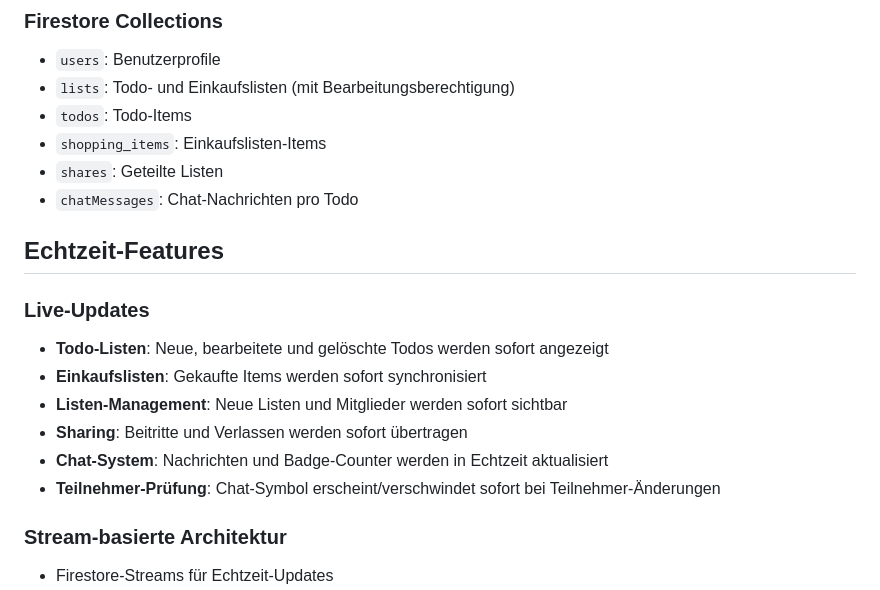
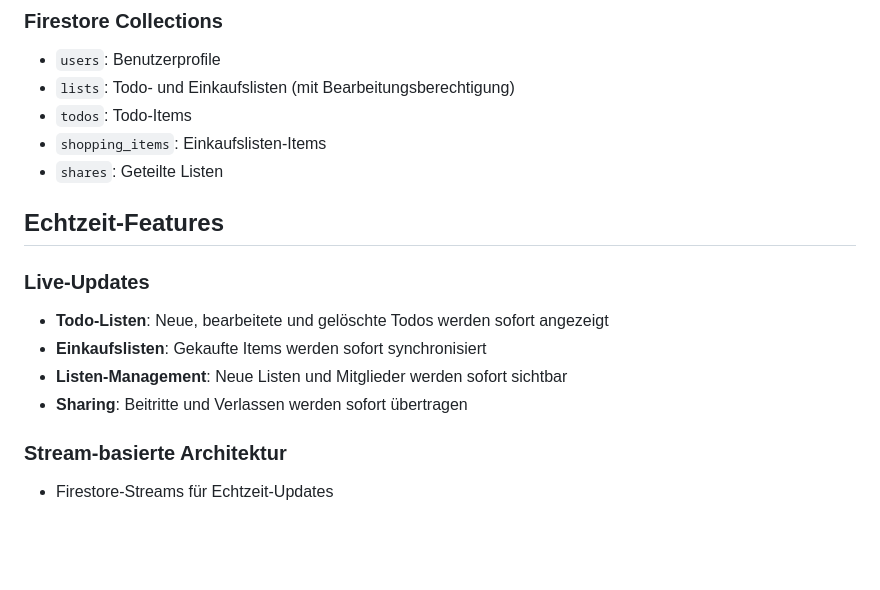
Before and after one commit to CodeNinjaGuy/togetherdo, a Markdown page: README.md, the part around one of its changes. Drawn GitHub-style; blank space fills up the shorter version.

```diff
--- a/README.md
+++ b/README.md
@@ -147,7 +145,6 @@ Die App verwendet Firebase für:
 - `todos`: Todo-Items
 - `shopping_items`: Einkaufslisten-Items
 - `shares`: Geteilte Listen
-- `chatMessages`: Chat-Nachrichten pro Todo
 
 ## Echtzeit-Features
 
@@ -156,8 +153,6 @@ Die App verwendet Firebase für:
 - **Einkaufslisten**: Gekaufte Items werden sofort synchronisiert
 - **Listen-Management**: Neue Listen und Mitglieder werden sofort sichtbar
 - **Sharing**: Beitritte und Verlassen werden sofort übertragen
-- **Chat-System**: Nachrichten und Badge-Counter werden in Echtzeit aktualisiert
-- **Teilnehmer-Prüfung**: Chat-Symbol erscheint/verschwindet sofort bei Teilnehmer-Änderungen
 
 ### Stream-basierte Architektur
 - Firestore-Streams für Echtzeit-Updates
```
Also changed, not shown: other parts of README.md (+11 -13 lines).
